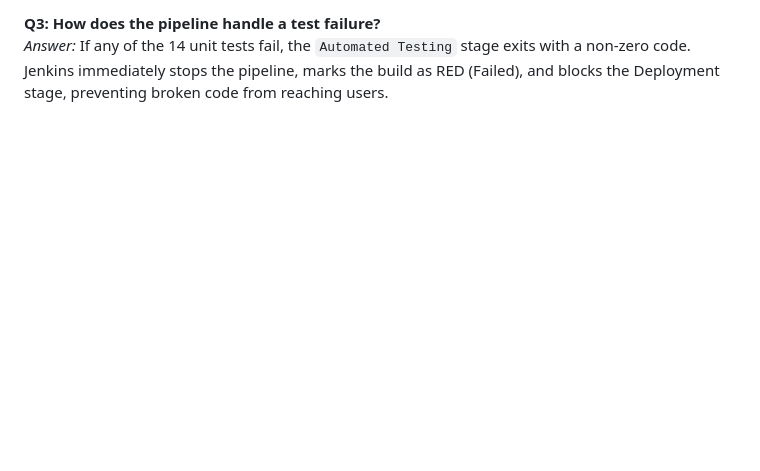
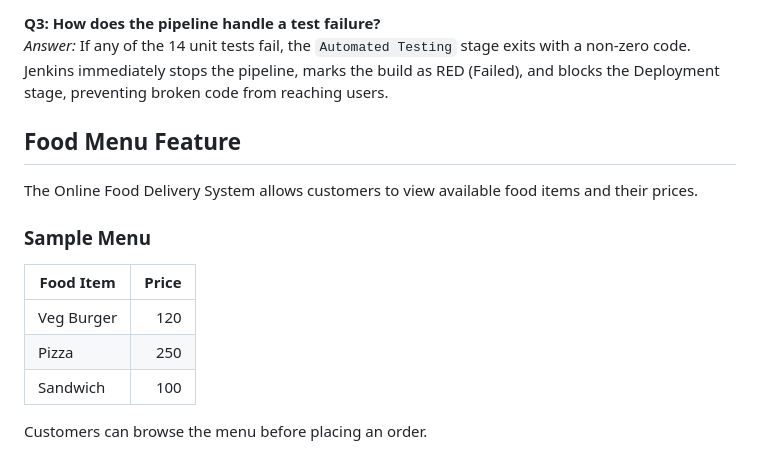
Before and after one commit to pratikchandane/food-ordering-system, a Markdown page: README.md, the part around the change. GitHub-like rendering; blank space fills up the shorter version.

```diff
--- a/README.md
+++ b/README.md
@@ -227,3 +227,19 @@ Jenkins can also build directly from your local directory! In Jenkins, you can s
 
 **Q3: How does the pipeline handle a test failure?**
 *Answer:* If any of the 14 unit tests fail, the `Automated Testing` stage exits with a non-zero code. Jenkins immediately stops the pipeline, marks the build as RED (Failed), and blocks the Deployment stage, preventing broken code from reaching users.
+
+
+## Food Menu Feature
+
+The Online Food Delivery System allows customers
+to view available food items and their prices.
+
+### Sample Menu
+
+| Food Item | Price |
+|---|---:|
+| Veg Burger | 120 |
+| Pizza | 250 |
+| Sandwich | 100 |
+
+Customers can browse the menu before placing an order.
```
